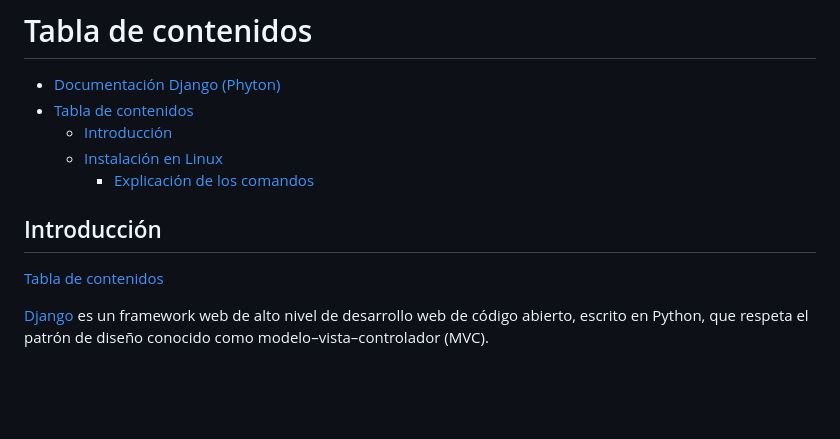
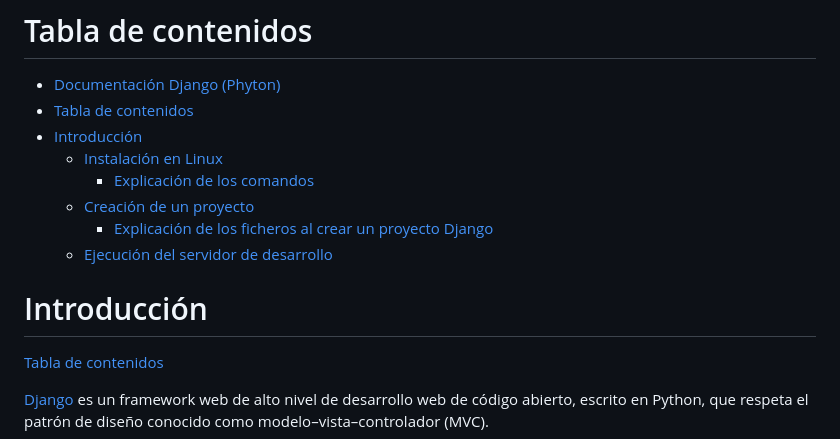
Before and after one commit to manue02/Curso-Soltel, a Markdown page: Proyecto Investigacion Django (Phyton)/Documentación Manuel Ibáñez.md, the part around one of its changes. Rendered like a GitHub page; blank space fills up the shorter version.

```diff
--- a/Proyecto Investigacion Django (Phyton)/Documentación Manuel Ibáñez.md
+++ b/Proyecto Investigacion Django (Phyton)/Documentación Manuel Ibáñez.md
@@ -14,13 +14,16 @@ modified: "2023-11-21T13:20:29.033Z"
 
 - [Documentación Django (Phyton)](#documentación-django-phyton)
 - [Tabla de contenidos](#tabla-de-contenidos)
-  - [Introducción](#introducción)
+- [Introducción](#introducción)
   - [Instalación en Linux](#instalación-en-linux)
     - [Explicación de los comandos](#explicación-de-los-comandos)
+  - [Creación de un proyecto](#creación-de-un-proyecto)
+    - [Explicación de los ficheros al crear un proyecto Django](#explicación-de-los-ficheros-al-crear-un-proyecto-django)
+  - [Ejecución del servidor de desarrollo](#ejecución-del-servidor-de-desarrollo)
 
 <div style="page-break-after: always;"></div>
 
-## Introducción
+# Introducción
 
 [Tabla de contenidos](#tabla-de-contenidos)
 
```
Also changed, not shown: other parts of Proyecto Investigacion Django (Phyton)/Documentación Manuel Ibáñez.md (+60 -0 lines).
